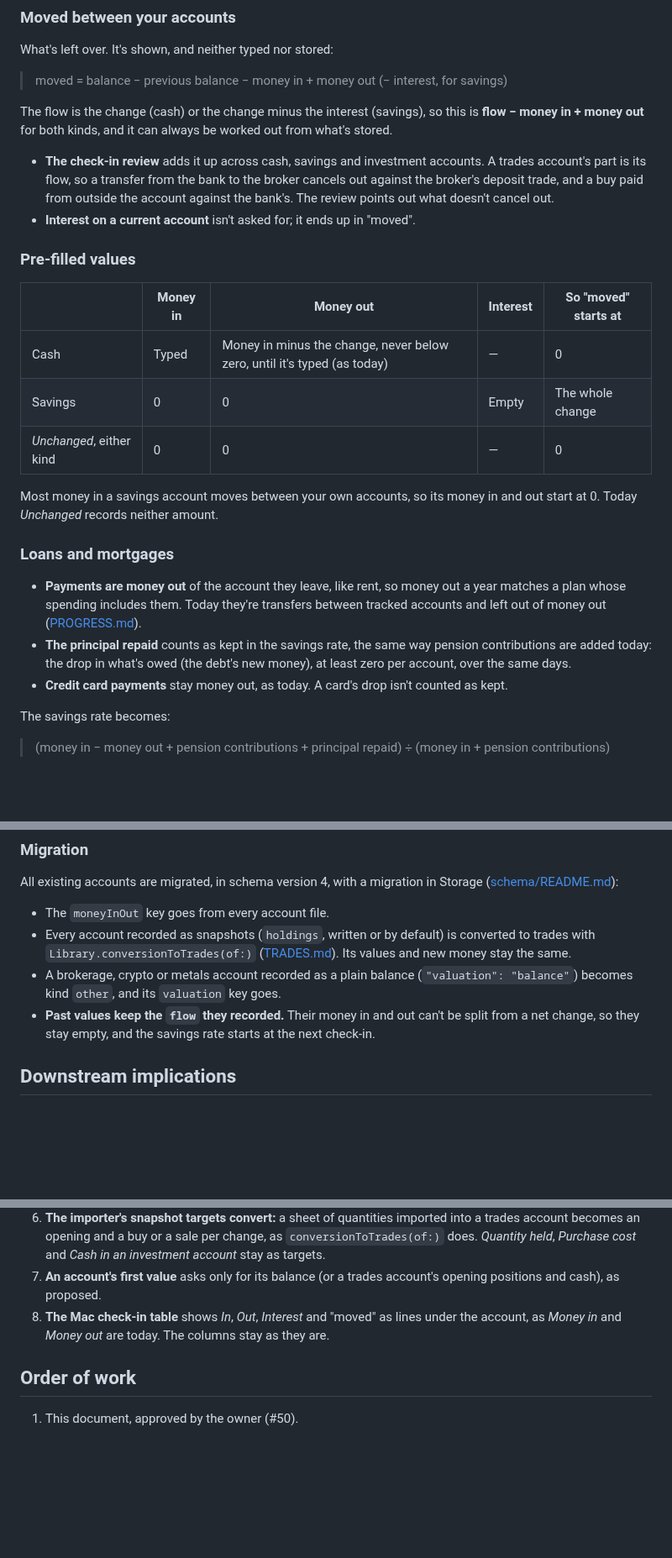
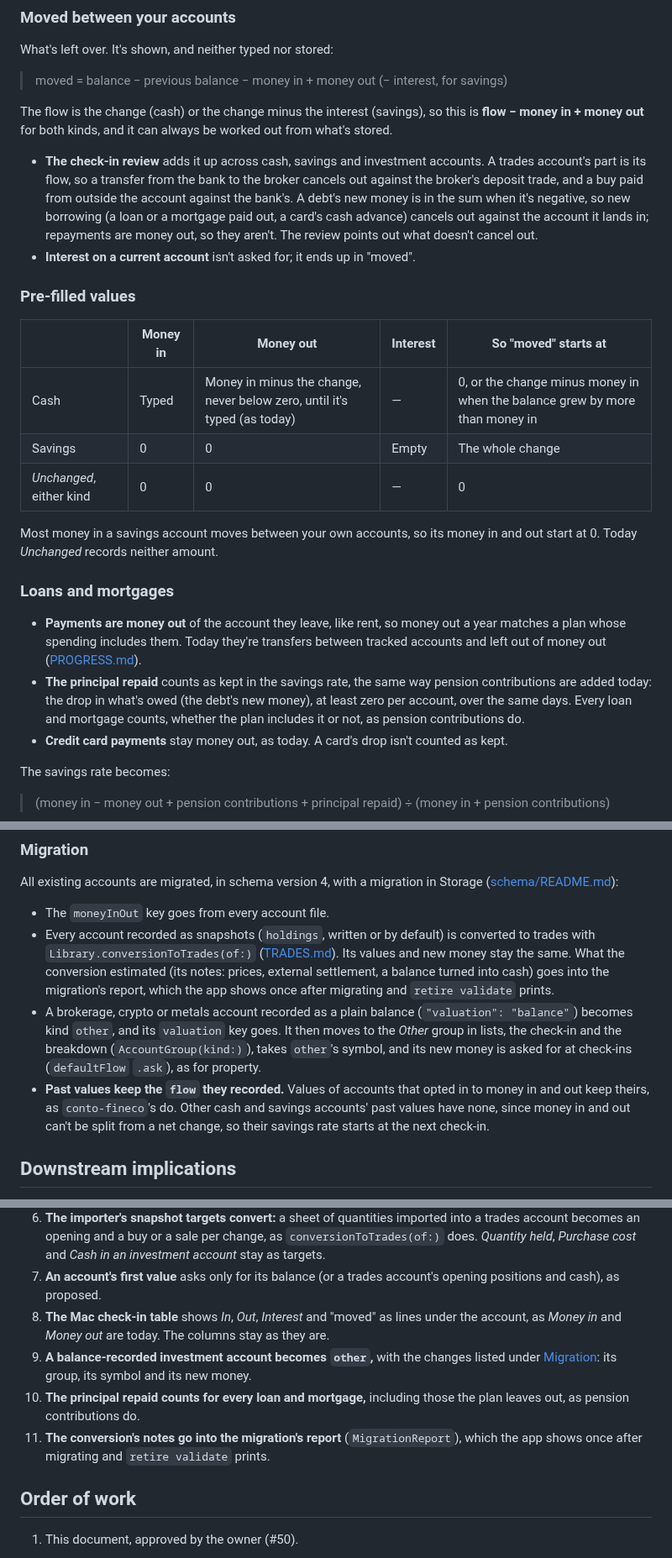
Before and after one commit to j23n/caniretireyet, a Markdown page: docs/ACCOUNTS.md, 3 parts joined by grey strips. Shown at 84% size. Drawn GitHub-style; blank space fills up the shorter version.

Commit message:
Settle the review's questions on migrating accounts in ACCOUNTS.md
A balance-recorded investment account becomes other, with its group,
symbol and new money listed. The principal repaid counts for every loan
and mortgage. The conversion's notes go into the migration's report.
Also: new borrowing cancels out in the review, cash's moved can start
above zero, and opted-in accounts keep their past money in and out.

Part of #50

Co-Authored-By: Claude Opus 5.5 <noreply@anthropic.com>
Claude-Session: https://claude.ai/code/session_01K929aAqNLnJrPDn4BqKhFD

```diff
--- a/docs/ACCOUNTS.md
+++ b/docs/ACCOUNTS.md
@@ -56,14 +56,14 @@ What's left over. It's shown, and neither typed nor stored:
 
 The flow is the change (cash) or the change minus the interest (savings), so this is **flow − money in + money out** for both kinds, and it can always be worked out from what's stored.
 
-- **The check-in review** adds it up across cash, savings and investment accounts. A trades account's part is its flow, so a transfer from the bank to the broker cancels out against the broker's deposit trade, and a buy paid from outside the account against the bank's. The review points out what doesn't cancel out.
+- **The check-in review** adds it up across cash, savings and investment accounts. A trades account's part is its flow, so a transfer from the bank to the broker cancels out against the broker's deposit trade, and a buy paid from outside the account against the bank's. A debt's new money is in the sum when it's negative, so new borrowing (a loan or a mortgage paid out, a card's cash advance) cancels out against the account it lands in; repayments are money out, so they aren't. The review points out what doesn't cancel out.
 - **Interest on a current account** isn't asked for; it ends up in "moved".
 
 ### Pre-filled values
 
 | | Money in | Money out | Interest | So "moved" starts at |
 | --- | --- | --- | --- | --- |
-| Cash | Typed | Money in minus the change, never below zero, until it's typed (as today) | — | 0 |
+| Cash | Typed | Money in minus the change, never below zero, until it's typed (as today) | — | 0, or the change minus money in when the balance grew by more than money in |
 | Savings | 0 | 0 | Empty | The whole change |
 | *Unchanged*, either kind | 0 | 0 | — | 0 |
 
@@ -72,7 +72,7 @@ Most money in a savings account moves between your own accounts, so its money in
 ### Loans and mortgages
 
 - **Payments are money out** of the account they leave, like rent, so money out a year matches a plan whose spending includes them. Today they're transfers between tracked accounts and left out of money out ([PROGRESS.md](PROGRESS.md#money-in-and-out)).
-- **The principal repaid** counts as kept in the savings rate, the same way pension contributions are added today: the drop in what's owed (the debt's new money), at least zero per account, over the same days.
+- **The principal repaid** counts as kept in the savings rate, the same way pension contributions are added today: the drop in what's owed (the debt's new money), at least zero per account, over the same days. Every loan and mortgage counts, whether the plan includes it or not, as pension contributions do.
 - **Credit card payments** stay money out, as today. A card's drop isn't counted as kept.
 
 The savings rate becomes:
@@ -91,9 +91,9 @@ The savings rate becomes:
 All existing accounts are migrated, in schema version 4, with a migration in Storage ([schema/README.md](schema/README.md#versioning)):
 
 - The `moneyInOut` key goes from every account file.
-- Every account recorded as snapshots (`holdings`, written or by default) is converted to trades with `Library.conversionToTrades(of:)` ([TRADES.md](TRADES.md#converting-an-account)). Its values and new money stay the same.
-- A brokerage, crypto or metals account recorded as a plain balance (`"valuation": "balance"`) becomes kind `other`, and its `valuation` key goes.
-- **Past values keep the `flow` they recorded.** Their money in and out can't be split from a net change, so they stay empty, and the savings rate starts at the next check-in.
+- Every account recorded as snapshots (`holdings`, written or by default) is converted to trades with `Library.conversionToTrades(of:)` ([TRADES.md](TRADES.md#converting-an-account)). Its values and new money stay the same. What the conversion estimated (its notes: prices, external settlement, a balance turned into cash) goes into the migration's report, which the app shows once after migrating and `retire validate` prints.
+- A brokerage, crypto or metals account recorded as a plain balance (`"valuation": "balance"`) becomes kind `other`, and its `valuation` key goes. It then moves to the *Other* group in lists, the check-in and the breakdown (`AccountGroup(kind:)`), takes `other`'s symbol, and its new money is asked for at check-ins (`defaultFlow` `.ask`), as for property.
+- **Past values keep the `flow` they recorded.** Values of accounts that opted in to money in and out keep theirs, as `conto-fineco`'s do. Other cash and savings accounts' past values have none, since money in and out can't be split from a net change, so their savings rate starts at the next check-in.
 
 ## Downstream implications
 
@@ -216,6 +216,9 @@ The owner answered these before the sub-issues start.
 6. **The importer's snapshot targets convert:** a sheet of quantities imported into a trades account becomes an opening and a buy or a sale per change, as `conversionToTrades(of:)` does. *Quantity held*, *Purchase cost* and *Cash in an investment account* stay as targets.
 7. **An account's first value** asks only for its balance (or a trades account's opening positions and cash), as proposed.
 8. **The Mac check-in table** shows *In*, *Out*, *Interest* and "moved" as lines under the account, as *Money in* and *Money out* are today. The columns stay as they are.
+9. **A balance-recorded investment account becomes `other`,** with the changes listed under [Migration](#migration): its group, its symbol and its new money.
+10. **The principal repaid counts for every loan and mortgage,** including those the plan leaves out, as pension contributions do.
+11. **The conversion's notes go into the migration's report** (`MigrationReport`), which the app shows once after migrating and `retire validate` prints.
 
 ## Order of work
 
```
Also changed, not shown: other parts of docs/ACCOUNTS.md (+1 -1 lines).
